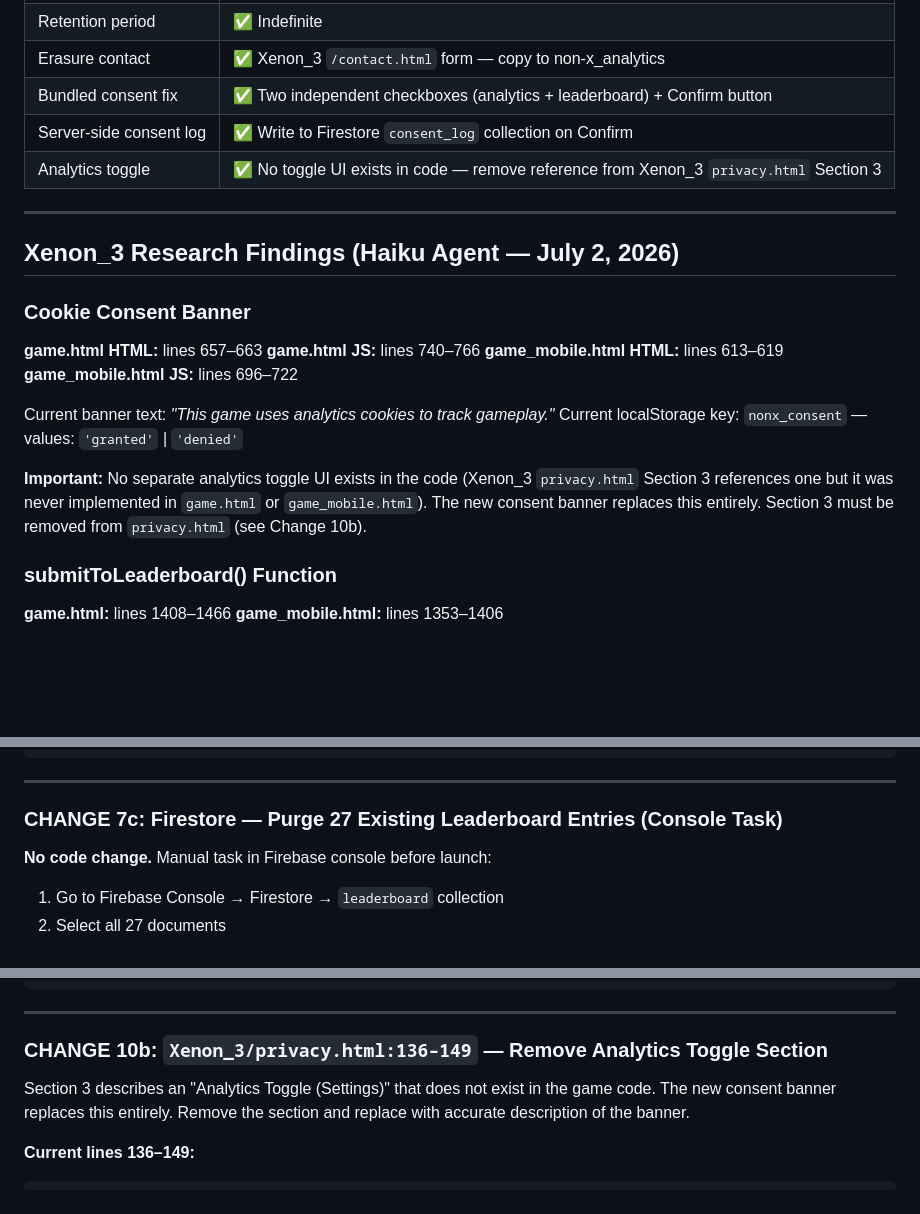
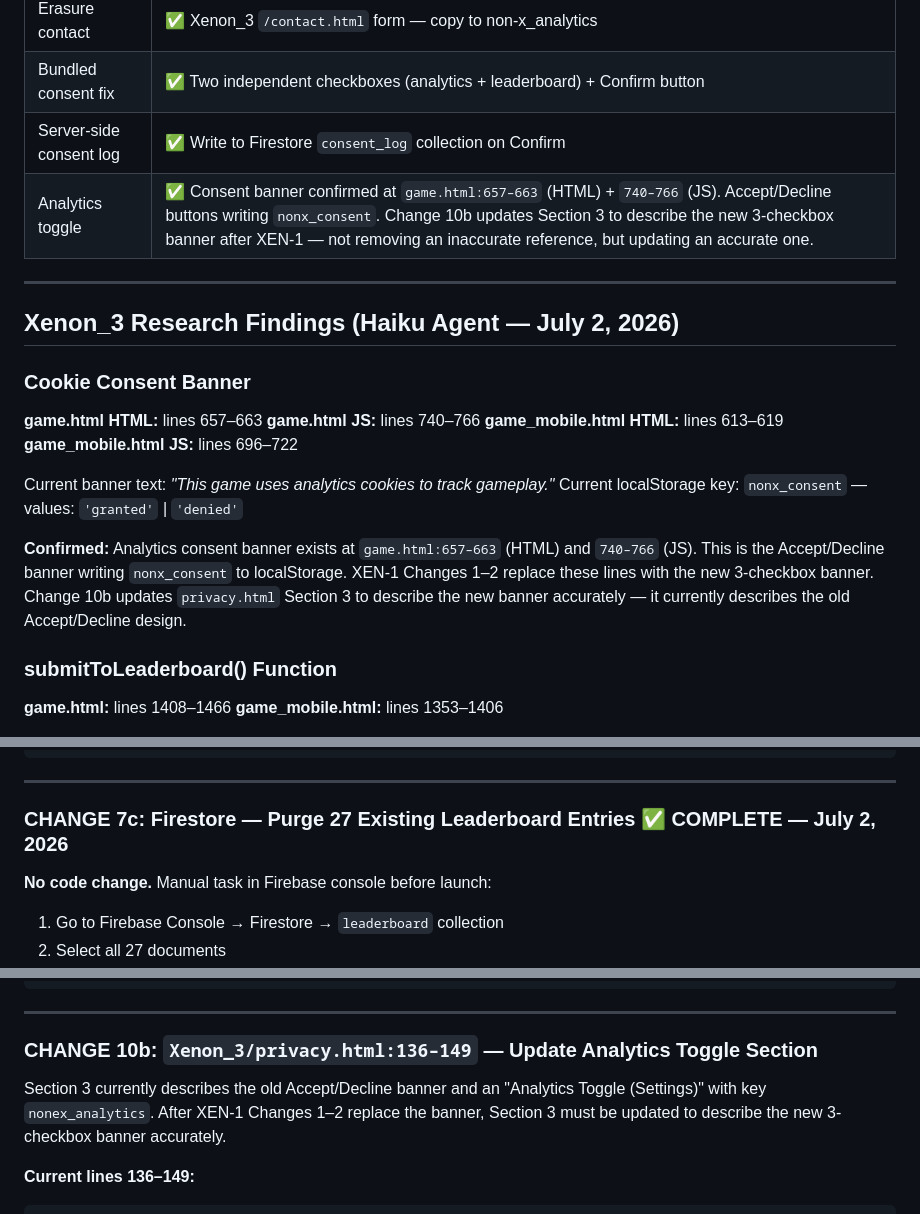
Before and after one commit to kstanigar/non-x_analytics, a Markdown page: docs/XEN-1_Privacy_Disclosure_Plan.md, 3 parts joined by grey strips. Rendered like a GitHub page; blank space fills up the shorter version.

````diff
--- a/docs/XEN-1_Privacy_Disclosure_Plan.md
+++ b/docs/XEN-1_Privacy_Disclosure_Plan.md
@@ -37,7 +37,7 @@ Explicit notice required in Privacy Policy that submitted data is disclosed publ
 | Erasure contact | ✅ Xenon_3 `/contact.html` form — copy to non-x_analytics |
 | Bundled consent fix | ✅ Two independent checkboxes (analytics + leaderboard) + Confirm button |
 | Server-side consent log | ✅ Write to Firestore `consent_log` collection on Confirm |
-| Analytics toggle | ✅ No toggle UI exists in code — remove reference from Xenon_3 `privacy.html` Section 3 |
+| Analytics toggle | ✅ Consent banner confirmed at `game.html:657–663` (HTML) + `740–766` (JS). Accept/Decline buttons writing `nonx_consent`. Change 10b updates Section 3 to describe the new 3-checkbox banner after XEN-1 — not removing an inaccurate reference, but updating an accurate one. |
 
 ---
 
@@ -53,7 +53,7 @@ Explicit notice required in Privacy Policy that submitted data is disclosed publ
 Current banner text: *"This game uses analytics cookies to track gameplay."*
 Current localStorage key: `nonx_consent` — values: `'granted'` | `'denied'`
 
-**Important:** No separate analytics toggle UI exists in the code (Xenon_3 `privacy.html` Section 3 references one but it was never implemented in `game.html` or `game_mobile.html`). The new consent banner replaces this entirely. Section 3 must be removed from `privacy.html` (see Change 10b).
+**Confirmed:** Analytics consent banner exists at `game.html:657–663` (HTML) and `740–766` (JS). This is the Accept/Decline banner writing `nonx_consent` to localStorage. XEN-1 Changes 1–2 replace these lines with the new 3-checkbox banner. Change 10b updates `privacy.html` Section 3 to describe the new banner accurately — it currently describes the old Accept/Decline design.
 
 ### submitToLeaderboard() Function
 
@@ -352,7 +352,7 @@ Already linked from Xenon_3 `terms.html:213` and `privacy.html:204`.
 
 ---
 
-### CHANGE 7c: Firestore — Purge 27 Existing Leaderboard Entries (Console Task)
+### CHANGE 7c: Firestore — Purge 27 Existing Leaderboard Entries ✅ COMPLETE — July 2, 2026
 
 **No code change.** Manual task in Firebase console before launch:
 
@@ -413,9 +413,9 @@ These entries were collected without leaderboard-display consent. Purging before
 
 ---
 
-### CHANGE 10b: `Xenon_3/privacy.html:136–149` — Remove Analytics Toggle Section
+### CHANGE 10b: `Xenon_3/privacy.html:136–149` — Update Analytics Toggle Section
 
-Section 3 describes an "Analytics Toggle (Settings)" that does not exist in the game code. The new consent banner replaces this entirely. Remove the section and replace with accurate description of the banner.
+Section 3 currently describes the old Accept/Decline banner and an "Analytics Toggle (Settings)" with key `nonex_analytics`. After XEN-1 Changes 1–2 replace the banner, Section 3 must be updated to describe the new 3-checkbox banner accurately.
 
 **Current lines 136–149:**
 ```html
````
Also changed, not shown: other parts of docs/XEN-1_Privacy_Disclosure_Plan.md (+1 -1 lines), docs/HANDOFF_SUMMARY.md (+20 -2 lines), docs/PRIORITIES.md (+1 -1 lines).
